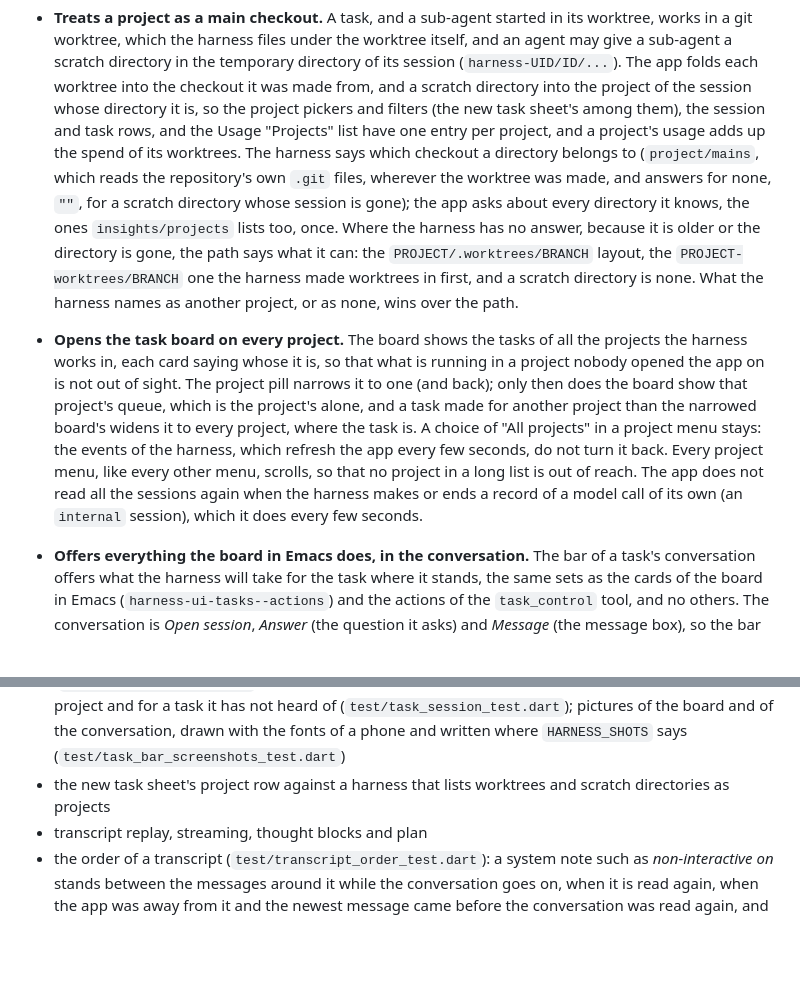
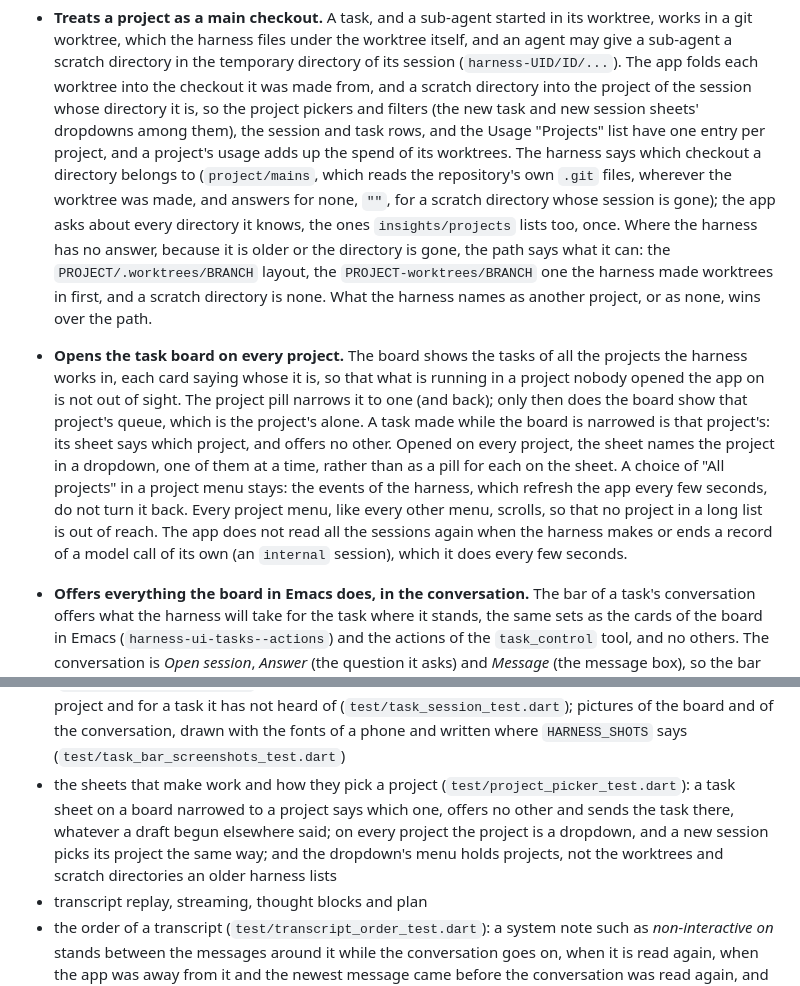
Before and after one commit to catvec/emacs-agent-harness, a Markdown page: harness_client/README.md, 2 parts joined by grey strips. Rendered like a GitHub page; blank space fills up the shorter version.

Commit message:
Fix project selection in task mode
Changes:
- Fix project pickers in task and session sheets
- Add project picker design and pictures

13 files changed, 859 insertions(+), 144 deletions(-)

```diff
--- a/harness_client/README.md
+++ b/harness_client/README.md
@@ -230,13 +230,14 @@ time it opens. It asks again only when the harness does.
   temporary directory of its session (`harness-UID/ID/...`). The app folds
   each worktree into the checkout it was made from, and a scratch directory
   into the project of the session whose directory it is, so the project
-  pickers and filters (the new task sheet's among them), the session and task
-  rows, and the Usage "Projects" list have one entry per project, and a
-  project's usage adds up the spend of its worktrees. The harness says which
-  checkout a directory belongs to (`project/mains`, which reads the
-  repository's own `.git` files, wherever the worktree was made, and answers
-  for none, `""`, for a scratch directory whose session is gone); the app asks
-  about every directory it knows, the ones `insights/projects` lists too, once.
+  pickers and filters (the new task and new session sheets' dropdowns among
+  them), the session and task rows, and the Usage "Projects" list have one
+  entry per project, and a project's usage adds up the spend of its
+  worktrees. The harness says which checkout a directory belongs to
+  (`project/mains`, which reads the repository's own `.git` files, wherever
+  the worktree was made, and answers for none, `""`, for a scratch directory
+  whose session is gone); the app asks about every directory it knows, the
+  ones `insights/projects` lists too, once.
   Where the harness has no answer, because it is older or the directory is
   gone, the path says what it can: the `PROJECT/.worktrees/BRANCH` layout, the
   `PROJECT-worktrees/BRANCH` one the harness made worktrees in first, and a
@@ -246,15 +247,16 @@ time it opens. It asks again only when the harness does.
   all the projects the harness works in, each card saying whose it is, so
   that what is running in a project nobody opened the app on is not out of
   sight. The project pill narrows it to one (and back); only then does the
-  board show that project's queue, which is the project's alone, and a task
-  made for another project than the narrowed board's widens it to every
-  project, where the task is. A choice of
-  "All projects" in a project menu stays: the events of the harness, which
-  refresh the app every few seconds, do not turn it back. Every project
-  menu, like every other menu, scrolls, so that no project in a long list is
-  out of reach. The app does not read all the sessions again when the harness
-  makes or ends a record of a model call of its own (an `internal` session),
-  which it does every few seconds.
+  board show that project's queue, which is the project's alone. A task made
+  while the board is narrowed is that project's: its sheet says which
+  project, and offers no other. Opened on every project, the sheet names the
+  project in a dropdown, one of them at a time, rather than as a pill for
+  each on the sheet. A choice of "All projects" in a project menu stays: the
+  events of the harness, which refresh the app every few seconds, do not turn
+  it back. Every project menu, like every other menu, scrolls, so that no
+  project in a long list is out of reach. The app does not read all the
+  sessions again when the harness makes or ends a record of a model call of
+  its own (an `internal` session), which it does every few seconds.
 - **Offers everything the board in Emacs does, in the conversation.** The bar
   of a task's conversation offers what the harness will take for the task
   where it stands, the same sets as the cards of the board in Emacs
@@ -1436,8 +1438,13 @@ The widget tests drive the real `AcpClient` against an in-memory ACP server
   not heard of (`test/task_session_test.dart`); pictures of the board and of
   the conversation, drawn with the fonts of a phone and written where
   `HARNESS_SHOTS` says (`test/task_bar_screenshots_test.dart`)
-- the new task sheet's project row against a harness that lists worktrees and
-  scratch directories as projects
+- the sheets that make work and how they pick a project
+  (`test/project_picker_test.dart`): a task sheet on a board narrowed to a
+  project says which one, offers no other and sends the task there, whatever
+  a draft begun elsewhere said; on every project the project is a dropdown,
+  and a new session picks its project the same way; and the dropdown's menu
+  holds projects, not the worktrees and scratch directories an older harness
+  lists
 - transcript replay, streaming, thought blocks and plan
 - the order of a transcript (`test/transcript_order_test.dart`): a system note
   such as *non-interactive on* stands between the messages around it while the
```
Also changed, not shown: docs/design/project-pickers.md (added, +115 -0 lines), docs/evidence/project-pickers/new-session-projects-menu.png (added), docs/evidence/project-pickers/new-session.png (added), docs/evidence/project-pickers/new-task-all-projects.png (added), docs/evidence/project-pickers/new-task-narrowed.png (added), docs/evidence/project-pickers/new-task-projects-menu.png (added), 6 other files.
